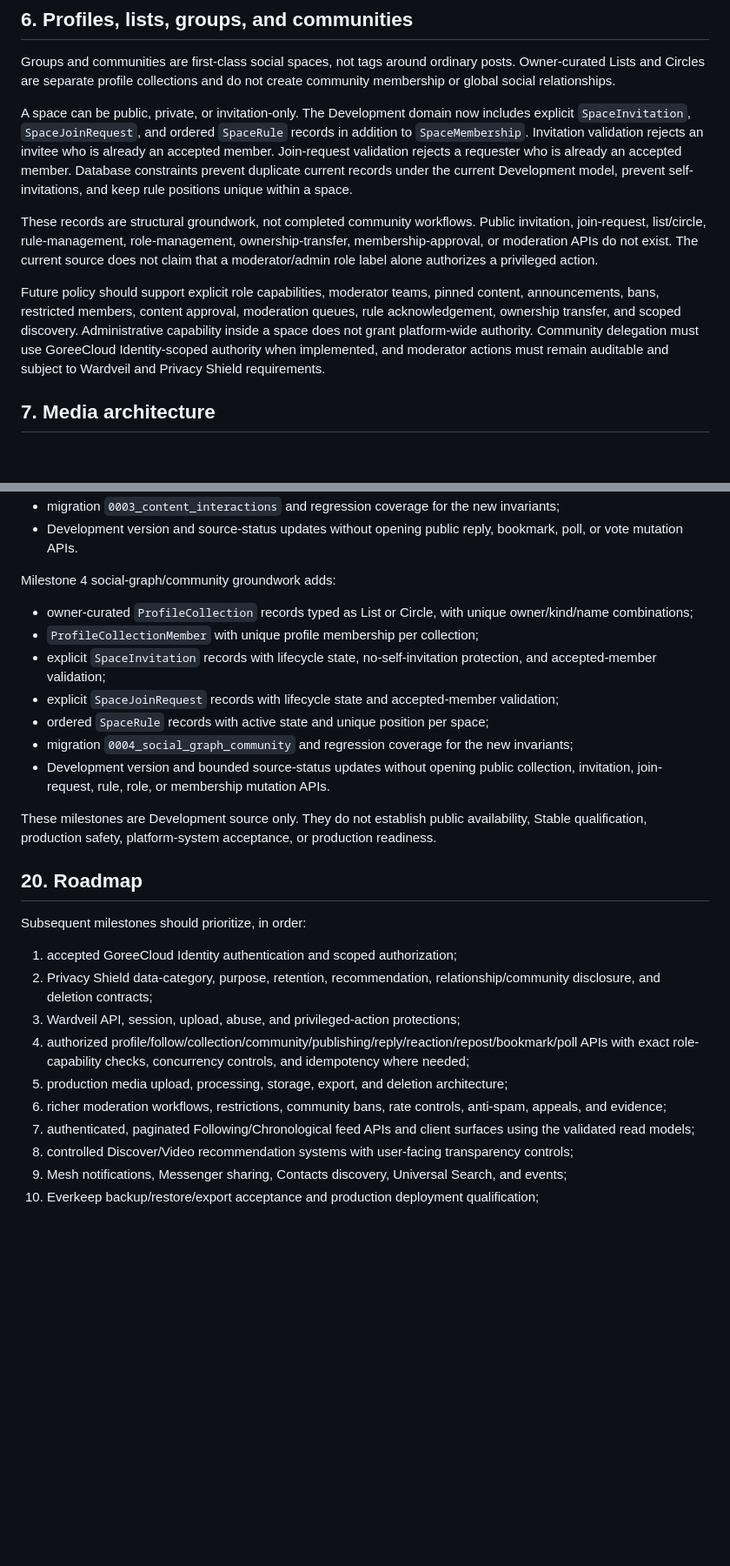
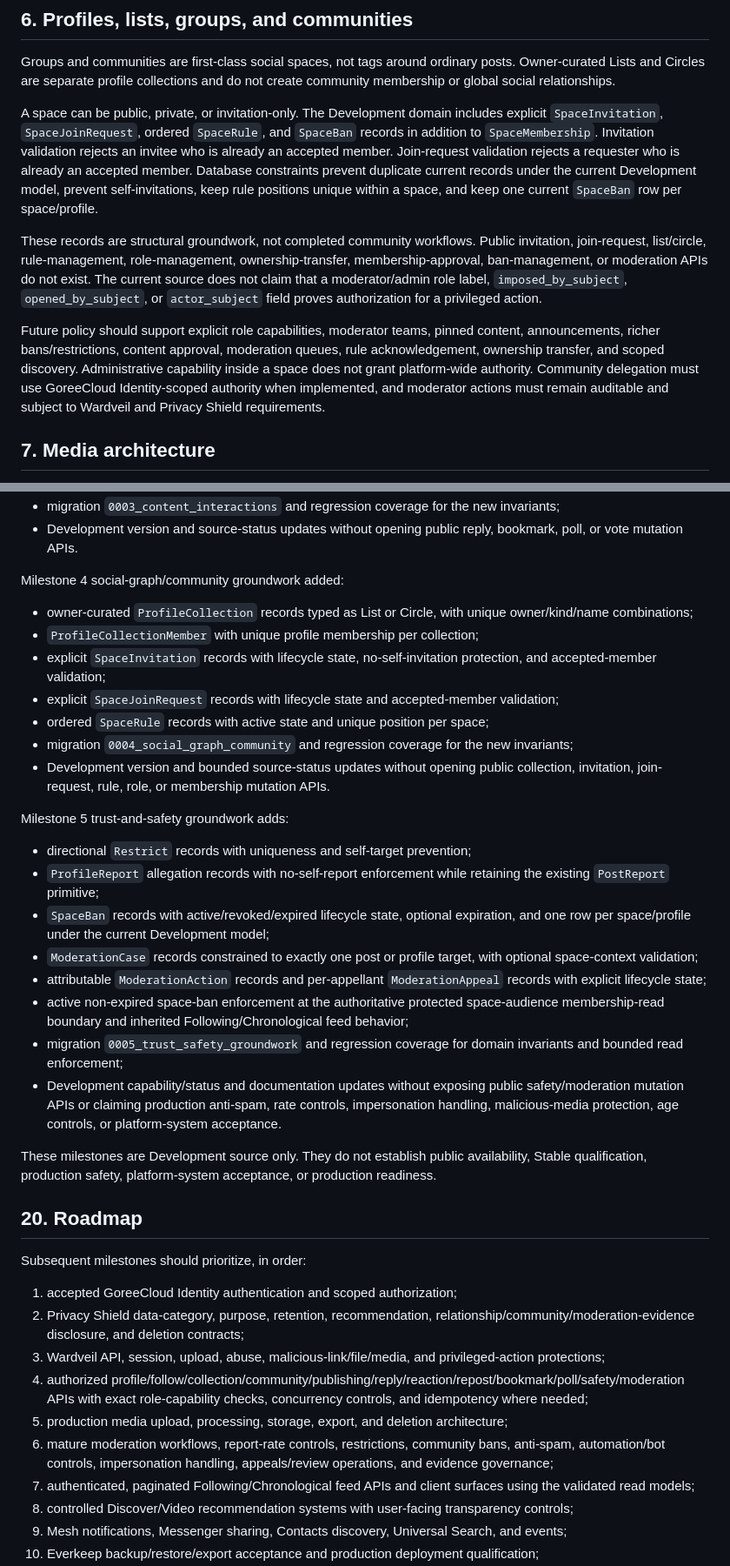
Before and after one commit to GoreeCloud/goreecloud-social, a Markdown page: SPECIFICATIONS.md, 2 parts joined by grey strips. Shown at 87% size. Drawn GitHub-style; blank space fills up the shorter version.

Commit message:
Specify trust safety groundwork milestone

```diff
--- a/SPECIFICATIONS.md
+++ b/SPECIFICATIONS.md
@@ -101,11 +109,11 @@ The current foundation does not implement recommendation ranking or behavioral p
 
 Groups and communities are first-class social spaces, not tags around ordinary posts. Owner-curated Lists and Circles are separate profile collections and do not create community membership or global social relationships.
 
-A space can be public, private, or invitation-only. The Development domain now includes explicit `SpaceInvitation`, `SpaceJoinRequest`, and ordered `SpaceRule` records in addition to `SpaceMembership`. Invitation validation rejects an invitee who is already an accepted member. Join-request validation rejects a requester who is already an accepted member. Database constraints prevent duplicate current records under the current Development model, prevent self-invitations, and keep rule positions unique within a space.
+A space can be public, private, or invitation-only. The Development domain includes explicit `SpaceInvitation`, `SpaceJoinRequest`, ordered `SpaceRule`, and `SpaceBan` records in addition to `SpaceMembership`. Invitation validation rejects an invitee who is already an accepted member. Join-request validation rejects a requester who is already an accepted member. Database constraints prevent duplicate current records under the current Development model, prevent self-invitations, keep rule positions unique within a space, and keep one current `SpaceBan` row per space/profile.
 
-These records are structural groundwork, not completed community workflows. Public invitation, join-request, list/circle, rule-management, role-management, ownership-transfer, membership-approval, or moderation APIs do not exist. The current source does not claim that a moderator/admin role label alone authorizes a privileged action.
+These records are structural groundwork, not completed community workflows. Public invitation, join-request, list/circle, rule-management, role-management, ownership-transfer, membership-approval, ban-management, or moderation APIs do not exist. The current source does not claim that a moderator/admin role label, `imposed_by_subject`, `opened_by_subject`, or `actor_subject` field proves authorization for a privileged action.
 
-Future policy should support explicit role capabilities, moderator teams, pinned content, announcements, bans, restricted members, content approval, moderation queues, rule acknowledgement, ownership transfer, and scoped discovery. Administrative capability inside a space does not grant platform-wide authority. Community delegation must use GoreeCloud Identity-scoped authority when implemented, and moderator actions must remain auditable and subject to Wardveil and Privacy Shield requirements.
+Future policy should support explicit role capabilities, moderator teams, pinned content, announcements, richer bans/restrictions, content approval, moderation queues, rule acknowledgement, ownership transfer, and scoped discovery. Administrative capability inside a space does not grant platform-wide authority. Community delegation must use GoreeCloud Identity-scoped authority when implemented, and moderator actions must remain auditable and subject to Wardveil and Privacy Shield requirements.
 
 ## 7. Media architecture
 
@@ -277,7 +289,7 @@ Milestone 3 content-interaction groundwork added:
 - migration `0003_content_interactions` and regression coverage for the new invariants;
 - Development version and source-status updates without opening public reply, bookmark, poll, or vote mutation APIs.
 
-Milestone 4 social-graph/community groundwork adds:
+Milestone 4 social-graph/community groundwork added:
 
 - owner-curated `ProfileCollection` records typed as List or Circle, with unique owner/kind/name combinations;
 - `ProfileCollectionMember` with unique profile membership per collection;
@@ -287,6 +299,17 @@ Milestone 4 social-graph/community groundwork adds:
 - migration `0004_social_graph_community` and regression coverage for the new invariants;
 - Development version and bounded source-status updates without opening public collection, invitation, join-request, rule, role, or membership mutation APIs.
 
+Milestone 5 trust-and-safety groundwork adds:
+
+- directional `Restrict` records with uniqueness and self-target prevention;
+- `ProfileReport` allegation records with no-self-report enforcement while retaining the existing `PostReport` primitive;
+- `SpaceBan` records with active/revoked/expired lifecycle state, optional expiration, and one row per space/profile under the current Development model;
+- `ModerationCase` records constrained to exactly one post or profile target, with optional space-context validation;
+- attributable `ModerationAction` records and per-appellant `ModerationAppeal` records with explicit lifecycle state;
+- active non-expired space-ban enforcement at the authoritative protected space-audience membership-read boundary and inherited Following/Chronological feed behavior;
+- migration `0005_trust_safety_groundwork` and regression coverage for domain invariants and bounded read enforcement;
+- Development capability/status and documentation updates without exposing public safety/moderation mutation APIs or claiming production anti-spam, rate controls, impersonation handling, malicious-media protection, age controls, or platform-system acceptance.
+
 These milestones are Development source only. They do not establish public availability, Stable qualification, production safety, platform-system acceptance, or production readiness.
 
 ## 20. Roadmap
@@ -294,11 +317,11 @@ These milestones are Development source only. They do not establish public avail
 Subsequent milestones should prioritize, in order:
 
 1. accepted GoreeCloud Identity authentication and scoped authorization;
-2. Privacy Shield data-category, purpose, retention, recommendation, relationship/community disclosure, and deletion contracts;
-3. Wardveil API, session, upload, abuse, and privileged-action protections;
-4. authorized profile/follow/collection/community/publishing/reply/reaction/repost/bookmark/poll APIs with exact role-capability checks, concurrency controls, and idempotency where needed;
+2. Privacy Shield data-category, purpose, retention, recommendation, relationship/community/moderation-evidence disclosure, and deletion contracts;
+3. Wardveil API, session, upload, abuse, malicious-link/file/media, and privileged-action protections;
+4. authorized profile/follow/collection/community/publishing/reply/reaction/repost/bookmark/poll/safety/moderation APIs with exact role-capability checks, concurrency controls, and idempotency where needed;
 5. production media upload, processing, storage, export, and deletion architecture;
-6. richer moderation workflows, restrictions, community bans, rate controls, anti-spam, appeals, and evidence;
+6. mature moderation workflows, report-rate controls, restrictions, community bans, anti-spam, automation/bot controls, impersonation handling, appeals/review operations, and evidence governance;
 7. authenticated, paginated Following/Chronological feed APIs and client surfaces using the validated read models;
 8. controlled Discover/Video recommendation systems with user-facing transparency controls;
 9. Mesh notifications, Messenger sharing, Contacts discovery, Universal Search, and events;
```
Also changed, not shown: other parts of SPECIFICATIONS.md (+34 -22 lines).
